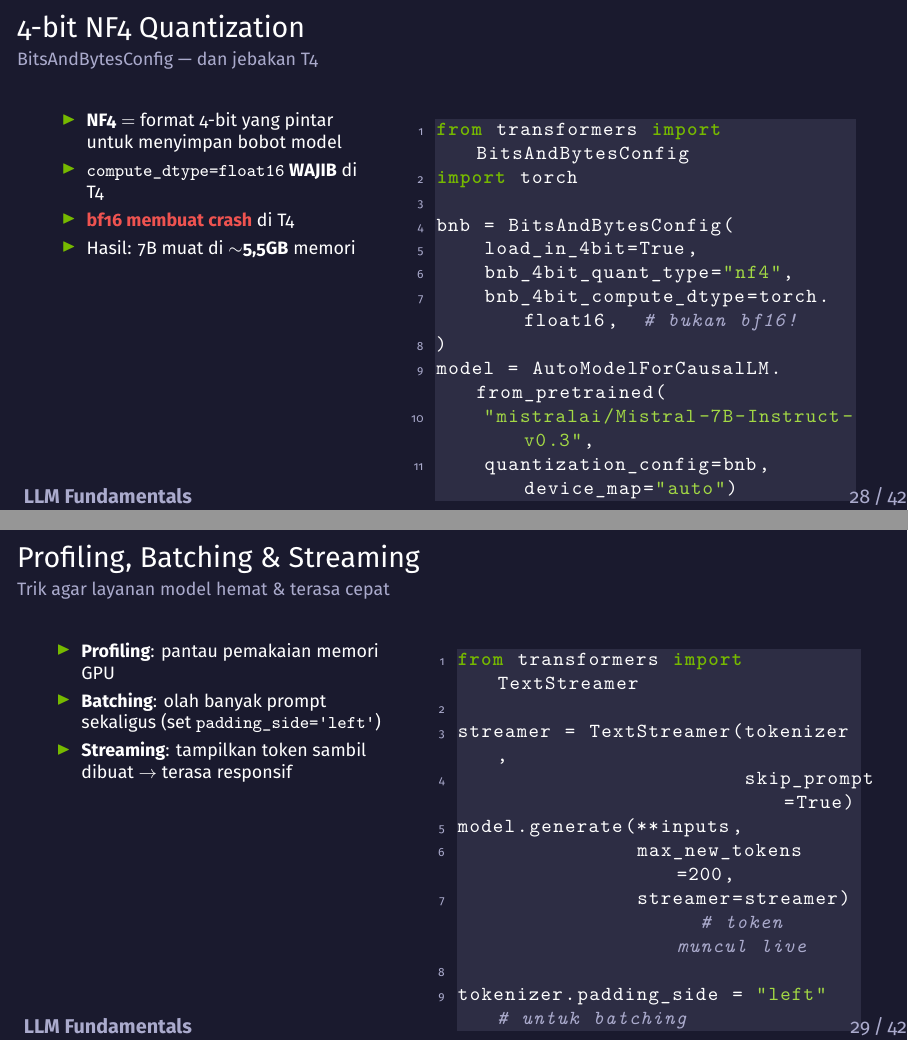
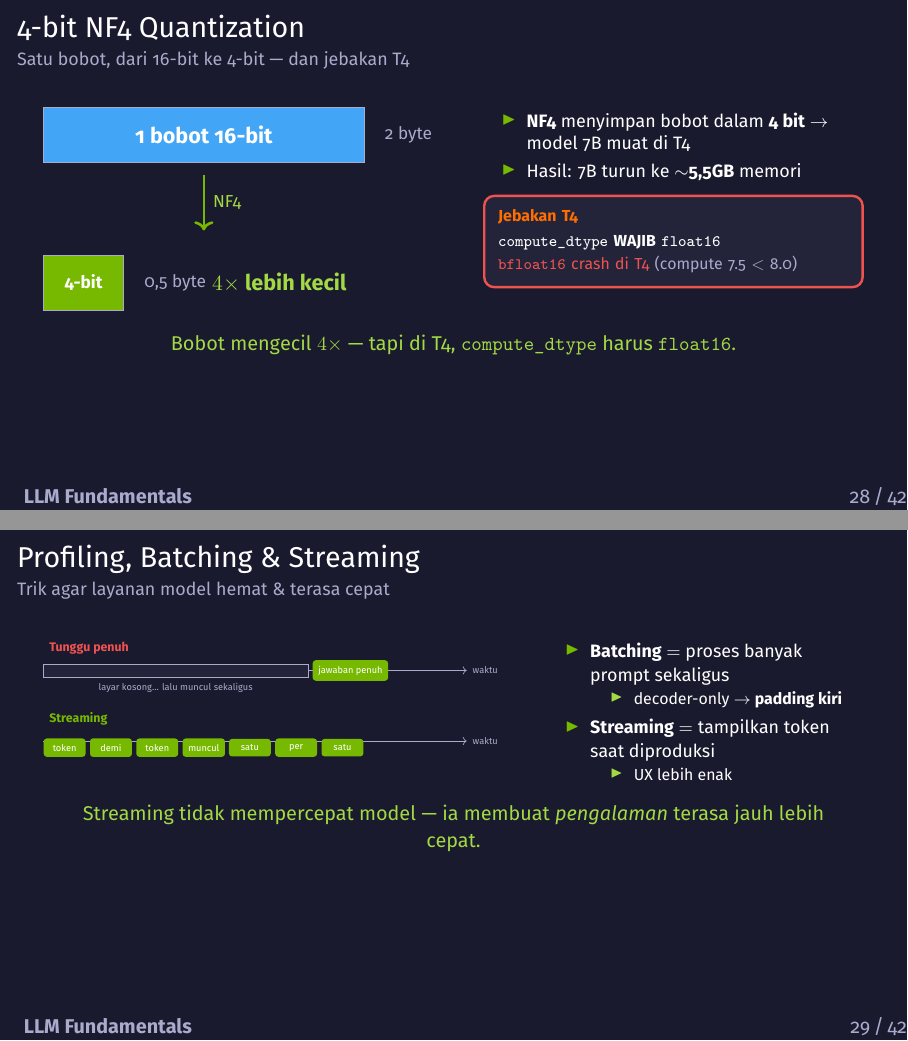
Before and after one commit to chmdznr/navasena-gen-ml-course, LaTeX slides (04_llm/slides/module04_slides.tex): pages 28 and 29 of 42, joined at a grey line. Compiled offline with XeLaTeX.

Commit message:
feat(module04 slides): Act 5 bebas kode — visual quantization bobot + timeline streaming

```diff
--- a/04_llm/slides/module04_slides.tex
+++ b/04_llm/slides/module04_slides.tex
@@ -950,65 +950,91 @@
 \end{frame}
 
 % Slide — 4-bit NF4 quantization code
-\begin{frame}[fragile]{4-bit NF4 Quantization}
-  \framesubtitle{BitsAndBytesConfig --- dan jebakan T4}
+\begin{frame}{4-bit NF4 Quantization}
+  \framesubtitle{Satu bobot, dari 16-bit ke 4-bit --- dan jebakan T4}
   \begin{columns}[T]
-    \begin{column}{0.42\textwidth}
+    \begin{column}{0.5\textwidth}
+      \centering
+      \resizebox{\linewidth}{!}{%
+      \begin{tikzpicture}
+        % full 16-bit weight bar
+        \fill[nvblue] (0,0) rectangle (5.2,0.9);
+        \draw[nvgray] (0,0) rectangle (5.2,0.9);
+        \node[nvwhite, font=\small\bfseries] at (2.6,0.45) {1 bobot 16-bit};
+        \node[nvgray, font=\scriptsize, anchor=west] at (5.4,0.45) {2 byte};
+        % shrink arrow
+        \draw[->, very thick, nvgreen] (2.6,-0.2) -- (2.6,-1.1)
+          node[midway, right, font=\scriptsize, text=nvlightgreen]{NF4};
+        % quarter 4-bit weight bar
+        \fill[nvgreen] (0,-2.4) rectangle (1.3,-1.5);
+        \draw[nvgray] (0,-2.4) rectangle (1.3,-1.5);
+        \node[nvwhite, font=\scriptsize\bfseries] at (0.65,-1.95) {4-bit};
+        \node[nvgray, font=\scriptsize, anchor=west] at (1.5,-1.95) {0,5 byte};
+        % annotation 4x smaller
+        \node[nvlightgreen, font=\small\bfseries, anchor=west] at (2.6,-1.95)
+          {$4\times$ lebih kecil};
+      \end{tikzpicture}%
+      }
+    \end{column}
+    \begin{column}{0.48\textwidth}
       \begin{itemize}
         \footnotesize
-        \item \textbf{NF4} $=$ format 4-bit yang pintar untuk menyimpan bobot model
-        \item \texttt{compute\_dtype=float16} \textbf{WAJIB} di T4
-        \item \textcolor{nvred}{\textbf{bf16 membuat crash}} di T4
-        \item Hasil: 7B muat di $\sim$\textbf{5,5GB} memori
+        \item \textbf{NF4} menyimpan bobot dalam \textbf{4 bit} $\to$ model 7B muat di T4
+        \item Hasil: 7B turun ke $\sim$\textbf{5,5GB} memori
       \end{itemize}
-    \end{column}
-    \begin{column}{0.56\textwidth}
-      \begin{lstlisting}[language=Python]
-from transformers import BitsAndBytesConfig
-import torch
-
-bnb = BitsAndBytesConfig(
-    load_in_4bit=True,
-    bnb_4bit_quant_type="nf4",
-    bnb_4bit_compute_dtype=torch.float16,  # bukan bf16!
-)
-model = AutoModelForCausalLM.from_pretrained(
-    "mistralai/Mistral-7B-Instruct-v0.3",
-    quantization_config=bnb, device_map="auto")
-      \end{lstlisting}
+      \vspace{0.3em}
+      \begin{tikzpicture}
+        \node[draw=nvred, line width=1.2pt, fill=nvdarkcard, rounded corners=5pt,
+              text=nvwhite, font=\scriptsize, align=left, inner sep=7pt,
+              text width=0.92\linewidth] {%
+          \textcolor{nvorange}{\textbf{Jebakan T4}}\\[3pt]
+          \texttt{compute\_dtype} \textbf{WAJIB} \texttt{float16}\\[2pt]
+          \textcolor{nvred}{\texttt{bfloat16} crash di T4}
+          \textcolor{nvgray}{(compute 7.5 $<$ 8.0)}};
+      \end{tikzpicture}
     \end{column}
   \end{columns}
   \vspace{0.2em}
-  \begin{beamercolorbox}[rounded=true,shadow=false,sep=4pt]{block body}
-    \centering\small\color{white}
-    Ingat: di T4, \texttt{compute\_dtype} harus \texttt{float16}. \texttt{bfloat16} membuat kernel crash.
-  \end{beamercolorbox}
+  \begin{center}
+    \textcolor{nvlightgreen}{\small Bobot mengecil $4\times$ --- tapi di T4, \texttt{compute\_dtype} harus \texttt{float16}.}
+  \end{center}
 \end{frame}
 
 % Slide — profiling, batching, streaming
-\begin{frame}[fragile]{Profiling, Batching \& Streaming}
+\begin{frame}{Profiling, Batching \& Streaming}
   \framesubtitle{Trik agar layanan model hemat \& terasa cepat}
   \begin{columns}[T]
-    \begin{column}{0.46\textwidth}
+    \begin{column}{0.58\textwidth}
+      \centering
+      \resizebox{\linewidth}{!}{%
+      \begin{tikzpicture}[font=\scriptsize]
+        % --- timeline 1: tunggu penuh ---
+        \node[text=nvred, font=\scriptsize\bfseries, anchor=west] at (0,1.9) {Tunggu penuh};
+        \draw[nvgray, ->] (0,1.4) -- (9.6,1.4) node[right,nvgray,font=\tiny]{waktu};
+        \fill[nvdarkcard] (0,1.25) rectangle (6.0,1.55);
+        \draw[nvgray] (0,1.25) rectangle (6.0,1.55);
+        % whole answer pops at end
+        \node[fill=nvgreen, rounded corners=2pt, text=nvwhite, font=\tiny,
+              minimum height=0.3cm, anchor=west] at (6.1,1.4) {jawaban penuh};
+        \node[nvgray, font=\tiny] at (3.0,1.0) {layar kosong... lalu muncul sekaligus};
+        % --- timeline 2: streaming ---
+        \node[text=nvgreen, font=\scriptsize\bfseries, anchor=west] at (0,0.3) {Streaming};
+        \draw[nvgray, ->] (0,-0.2) -- (9.6,-0.2) node[right,nvgray,font=\tiny]{waktu};
+        \foreach \i/\t in {0/token, 1.05/demi, 2.1/token, 3.15/muncul, 4.2/satu, 5.25/per, 6.3/satu} {
+          \node[fill=nvgreen, rounded corners=2pt, text=nvwhite, font=\tiny,
+                minimum height=0.3cm, minimum width=0.95cm, anchor=west] at (\i,-0.35) {\t};
+        }
+      \end{tikzpicture}%
+      }
+    \end{column}
+    \begin{column}{0.4\textwidth}
       \begin{itemize}
         \footnotesize
-        \item \textbf{Profiling}: pantau pemakaian memori GPU
-        \item \textbf{Batching}: olah banyak prompt sekaligus (set \texttt{padding\_side='left'})
-        \item \textbf{Streaming}: tampilkan token sambil dibuat $\to$ terasa responsif
+        \item \textbf{Batching} $=$ proses banyak prompt sekaligus
+          \begin{itemize}\scriptsize\item decoder-only $\to$ \textbf{padding kiri}\end{itemize}
+        \item \textbf{Streaming} $=$ tampilkan token saat diproduksi
+          \begin{itemize}\scriptsize\item UX lebih enak\end{itemize}
       \end{itemize}
-    \end{column}
-    \begin{column}{0.54\textwidth}
-      \begin{lstlisting}[language=Python]
-from transformers import TextStreamer
-
-streamer = TextStreamer(tokenizer,
-                        skip_prompt=True)
-model.generate(**inputs,
-               max_new_tokens=200,
-               streamer=streamer)  # token muncul live
-
-tokenizer.padding_side = "left"  # untuk batching
-      \end{lstlisting}
     \end{column}
   \end{columns}
   \vspace{0.2em}
```
